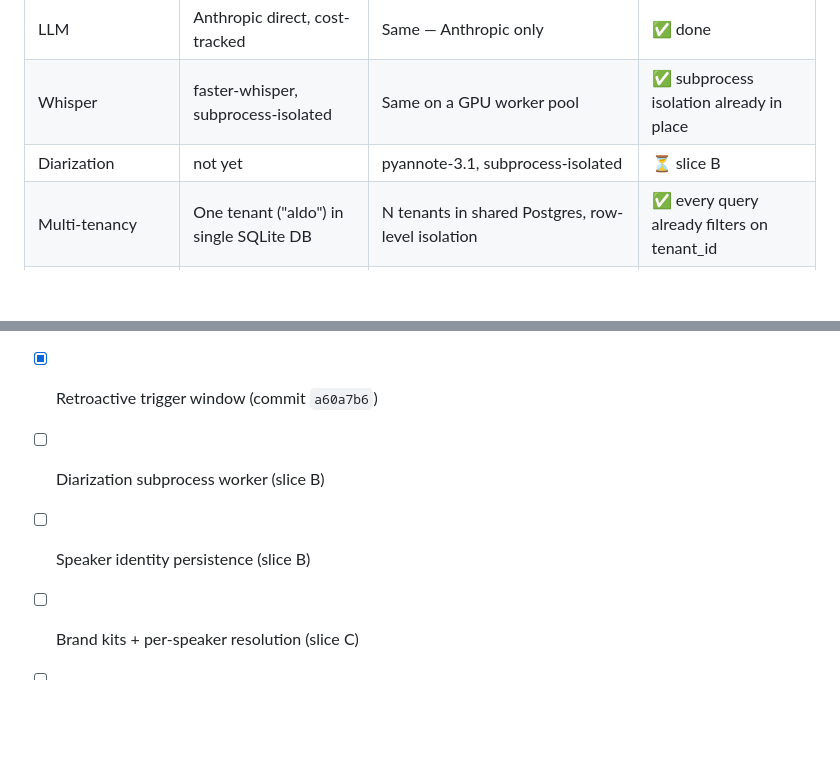
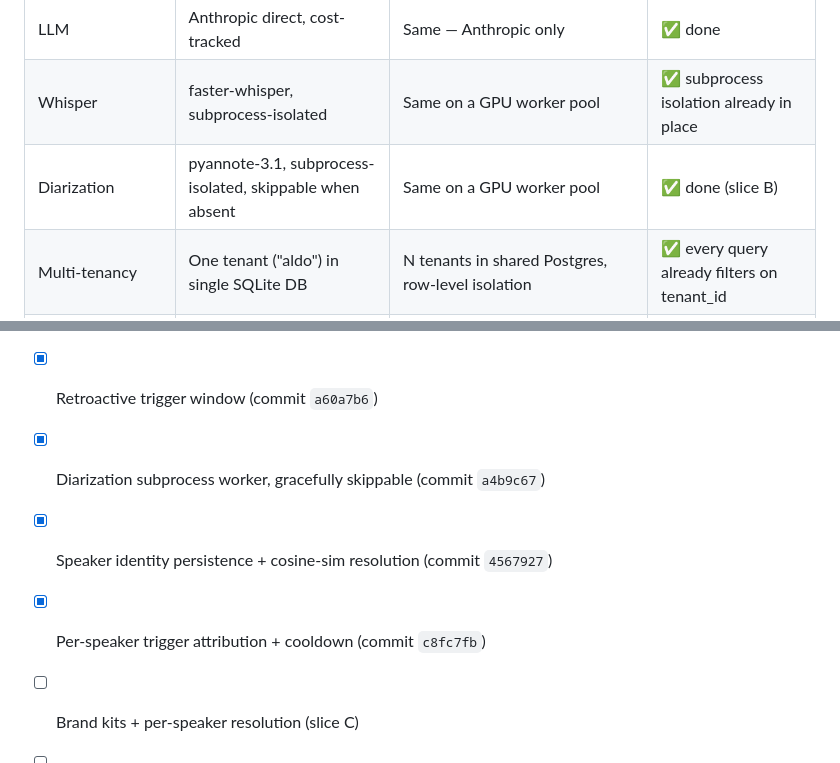
Before and after one commit to picassoglitch/NexoClip, a Markdown page: docs/production_deploy.md, 2 parts joined by grey strips. GitHub-like rendering; blank space fills up the shorter version.

Commit message:
docs: mark slice B complete in production-deploy checklist
Diarization subprocess worker, speaker identity persistence with
cosine-sim resolution, per-speaker trigger attribution + cooldown
all shipped. Brand kits (slice C) next.

```diff
--- a/docs/production_deploy.md
+++ b/docs/production_deploy.md
@@ -19,7 +19,7 @@ This file is the contract every intermediate commit gets evaluated against.
 | Auth | Dashboard cookie + bearer tokens | Same + (eventually) email/password + OAuth | ✅ token model is already multi-tenant |
 | LLM | Anthropic direct, cost-tracked | Same — Anthropic only | ✅ done |
 | Whisper | faster-whisper, subprocess-isolated | Same on a GPU worker pool | ✅ subprocess isolation already in place |
-| Diarization | not yet | pyannote-3.1, subprocess-isolated | ⏳ slice B |
+| Diarization | pyannote-3.1, subprocess-isolated, skippable when absent | Same on a GPU worker pool | ✅ done (slice B) |
 | Multi-tenancy | One tenant ("aldo") in single SQLite DB | N tenants in shared Postgres, row-level isolation | ✅ every query already filters on tenant_id |
 | Job queue | FastAPI BackgroundTasks (in-process) | Redis + RQ (out-of-process workers) | ❌ in-process today; needs queue abstraction |
 | Secrets | `.env` file | Environment vars from secret store (AWS SM / Doppler / 1Password) | ✅ all secrets already read from env |
@@ -154,8 +154,9 @@ voice-markers feature work.
 - [x] Auto-free stale port on boot (commit `ef069ed`)
 - [x] Data export tool for migrations / offboarding (commit `1d99971`)
 - [x] Retroactive trigger window (commit `a60a7b6`)
-- [ ] Diarization subprocess worker (slice B)
-- [ ] Speaker identity persistence (slice B)
+- [x] Diarization subprocess worker, gracefully skippable (commit `a4b9c67`)
+- [x] Speaker identity persistence + cosine-sim resolution (commit `4567927`)
+- [x] Per-speaker trigger attribution + cooldown (commit `c8fc7fb`)
 - [ ] Brand kits + per-speaker resolution (slice C)
 - [ ] AI logo generation (slice D)
 - [ ] Google Drive watcher (slice E)
```
